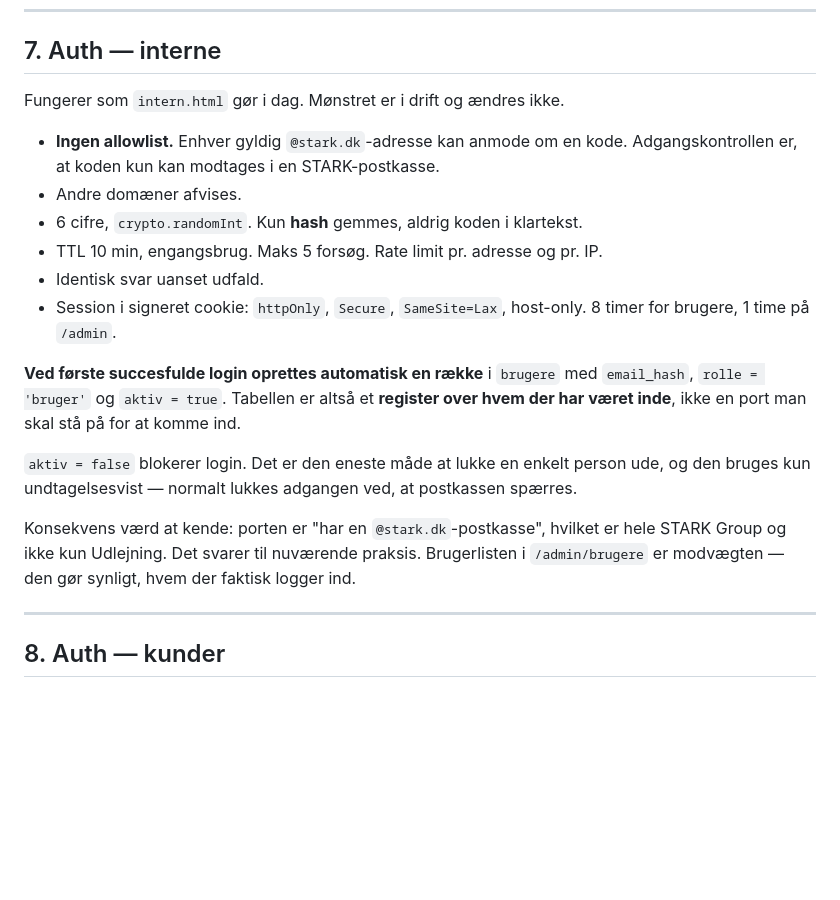
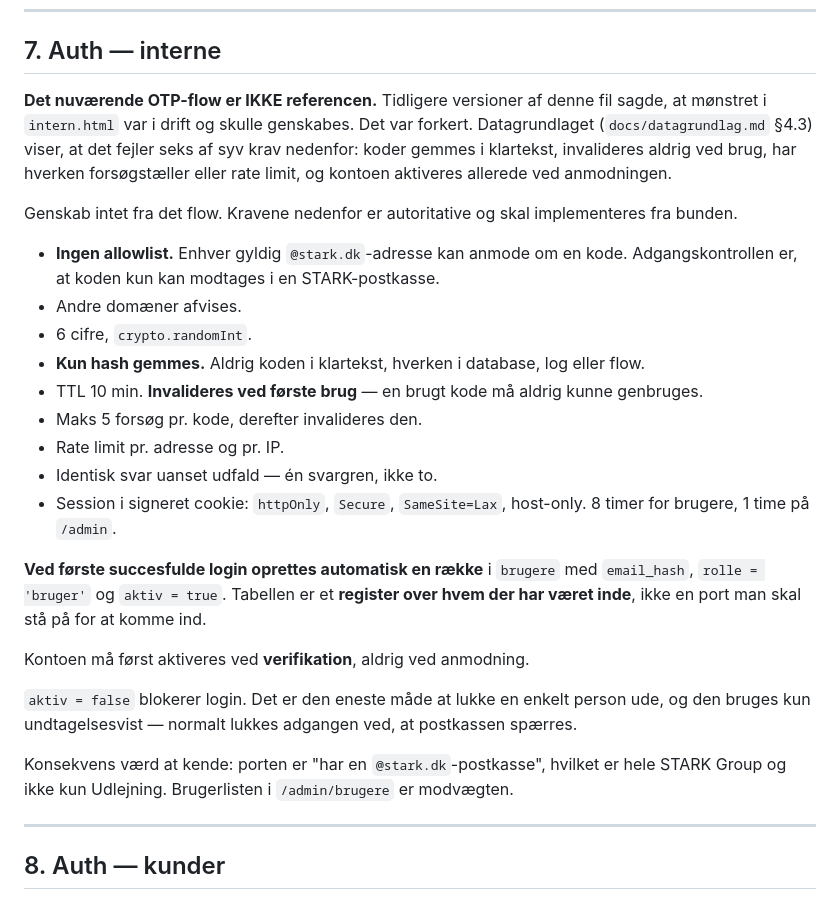
Before and after one commit to stark-udlejning/starkudlejning.dk, a Markdown page: CLAUDE.md, the part around one of its changes. Drawn GitHub-style; blank space fills up the shorter version.

```diff
--- a/CLAUDE.md
+++ b/CLAUDE.md
@@ -307,27 +349,37 @@ Du åbner PR'er. Jesper merger. Ingen undtagelser.
 
 ## 7. Auth — interne
 
-Fungerer som `intern.html` gør i dag. Mønstret er i drift og ændres ikke.
+**Det nuværende OTP-flow er IKKE referencen.** Tidligere versioner af denne fil sagde, at
+mønstret i `intern.html` var i drift og skulle genskabes. Det var forkert. Datagrundlaget
+(`docs/datagrundlag.md` §4.3) viser, at det fejler seks af syv krav nedenfor: koder gemmes i
+klartekst, invalideres aldrig ved brug, har hverken forsøgstæller eller rate limit, og
+kontoen aktiveres allerede ved anmodningen.
+
+Genskab intet fra det flow. Kravene nedenfor er autoritative og skal implementeres fra bunden.
 
 - **Ingen allowlist.** Enhver gyldig `@stark.dk`-adresse kan anmode om en kode.
   Adgangskontrollen er, at koden kun kan modtages i en STARK-postkasse.
 - Andre domæner afvises.
-- 6 cifre, `crypto.randomInt`. Kun **hash** gemmes, aldrig koden i klartekst.
-- TTL 10 min, engangsbrug. Maks 5 forsøg. Rate limit pr. adresse og pr. IP.
-- Identisk svar uanset udfald.
+- 6 cifre, `crypto.randomInt`.
+- **Kun hash gemmes.** Aldrig koden i klartekst, hverken i database, log eller flow.
+- TTL 10 min. **Invalideres ved første brug** — en brugt kode må aldrig kunne genbruges.
+- Maks 5 forsøg pr. kode, derefter invalideres den.
+- Rate limit pr. adresse og pr. IP.
+- Identisk svar uanset udfald — én svargren, ikke to.
 - Session i signeret cookie: `httpOnly`, `Secure`, `SameSite=Lax`, host-only.
   8 timer for brugere, 1 time på `/admin`.
 
 **Ved første succesfulde login oprettes automatisk en række** i `brugere` med
-`email_hash`, `rolle = 'bruger'` og `aktiv = true`. Tabellen er altså et **register over
-hvem der har været inde**, ikke en port man skal stå på for at komme ind.
+`email_hash`, `rolle = 'bruger'` og `aktiv = true`. Tabellen er et **register over hvem der
+har været inde**, ikke en port man skal stå på for at komme ind.
+
+Kontoen må først aktiveres ved **verifikation**, aldrig ved anmodning.
 
 `aktiv = false` blokerer login. Det er den eneste måde at lukke en enkelt person ude, og den
 bruges kun undtagelsesvist — normalt lukkes adgangen ved, at postkassen spærres.
 
 Konsekvens værd at kende: porten er "har en `@stark.dk`-postkasse", hvilket er hele
-STARK Group og ikke kun Udlejning. Det svarer til nuværende praksis. Brugerlisten i
-`/admin/brugere` er modvægten — den gør synligt, hvem der faktisk logger ind.
+STARK Group og ikke kun Udlejning. Brugerlisten i `/admin/brugere` er modvægten.
 
 ---
 
```
Also changed, not shown: other parts of CLAUDE.md (+42 -0 lines).
